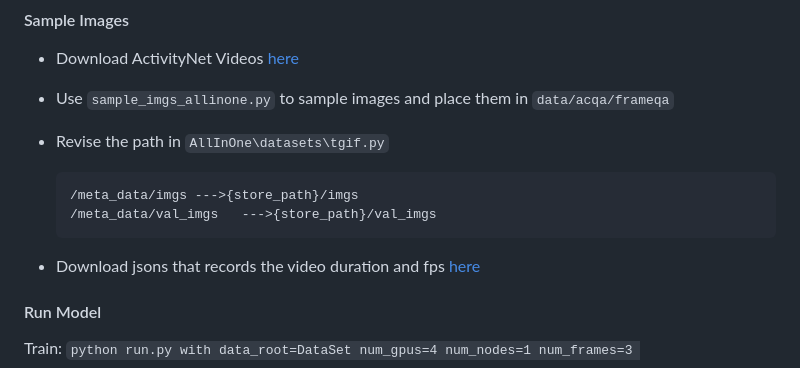
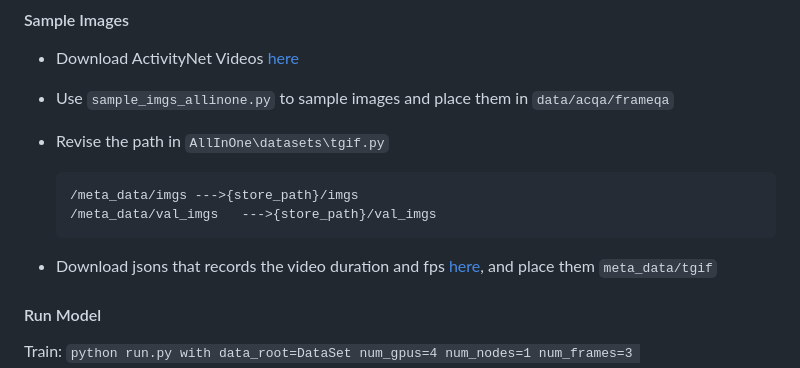
Before and after one commit to MILVLG/anetqa-code, a Markdown page: README.md, the part around the change. Drawn GitHub-style.

````diff
--- a/README.md
+++ b/README.md
@@ -124,7 +124,7 @@ Find the code and set-up instructions on the [all-in-one Github](https://github.
   /meta_data/val_imgs	--->{store_path}/val_imgs
   ```
 
-- Download jsons that records the video duration and fps [here]()
+- Download jsons that records the video duration and fps [here](), and place them `meta_data/tgif`
 
 #### Run Model
 
````
